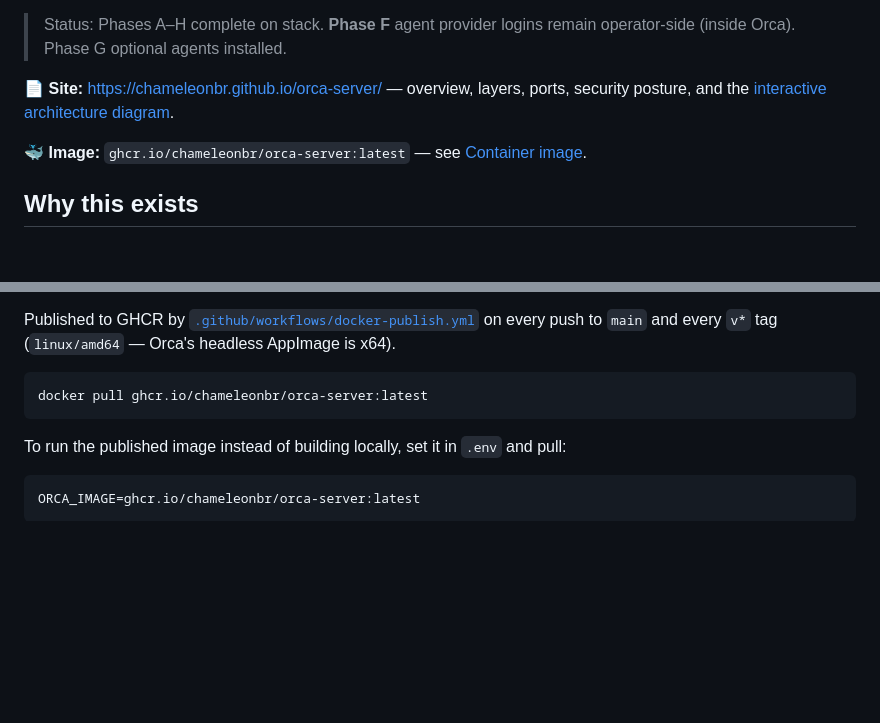
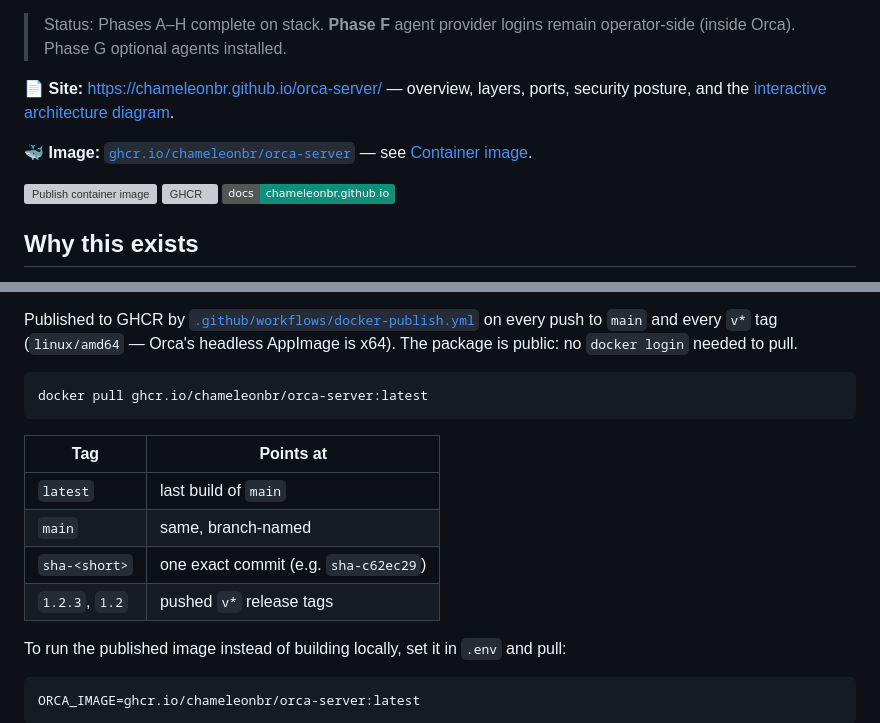
Before and after one commit to chameleonbr/orca-server, a Markdown page: README.md, 2 parts joined by grey strips. GitHub-like rendering; badges without logos; blank space fills up the shorter version; grey boxes are pictures that could not be loaded.

Commit message:
docs: link the published GHCR image from the README
Point at the package page, add build/registry/site badges, and document the
tag scheme (latest, main, sha-<short>, semver from v* tags). The package is
public, so pulls need no docker login.

````diff
--- a/README.md
+++ b/README.md
@@ -6,7 +6,11 @@ Remote development workstation with headless **Orca Server**, **mise**, AI agent
 
 📄 **Site:** <https://chameleonbr.github.io/orca-server/> — overview, layers, ports, security posture, and the [interactive architecture diagram](https://chameleonbr.github.io/orca-server/architecture.html).
 
-🐳 **Image:** `ghcr.io/chameleonbr/orca-server:latest` — see [Container image](#container-image).
+🐳 **Image:** [`ghcr.io/chameleonbr/orca-server`](https://github.com/chameleonbr/orca-server/pkgs/container/orca-server) — see [Container image](#container-image).
+
+[![Publish container image](https://github.com/chameleonbr/orca-server/actions/workflows/docker-publish.yml/badge.svg)](https://github.com/chameleonbr/orca-server/actions/workflows/docker-publish.yml)
+[![GHCR](https://img.shields.io/badge/ghcr.io-chameleonbr%2Forca--server-2496ED?logo=docker&logoColor=white)](https://github.com/chameleonbr/orca-server/pkgs/container/orca-server)
+[![Site](https://img.shields.io/badge/docs-chameleonbr.github.io-0f8f7a)](https://chameleonbr.github.io/orca-server/)
 
 ## Why this exists
 
@@ -24,9 +30,17 @@ keeps the AI agent CLIs current, and exposes the whole thing **only** on a priva
 Published to GHCR by [`.github/workflows/docker-publish.yml`](.github/workflows/docker-publish.yml) on every push
-to `main` and every `v*` tag (`linux/amd64` — Orca's headless AppImage is x64).
+to `main` and every `v*` tag (`linux/amd64` — Orca's headless AppImage is x64). The package is public: no
+`docker login` needed to pull.
 
 ```bash
 docker pull ghcr.io/chameleonbr/orca-server:latest
 ```
+
+| Tag | Points at |
+|-----|-----------|
+| `latest` | last build of `main` |
+| `main` | same, branch-named |
+| `sha-<short>` | one exact commit (e.g. `sha-c62ec29`) |
+| `1.2.3`, `1.2` | pushed `v*` release tags |
 
 To run the published image instead of building locally, set it in `.env` and pull:
 
````
Also changed, not shown: other parts of README.md (+2 -0 lines).
